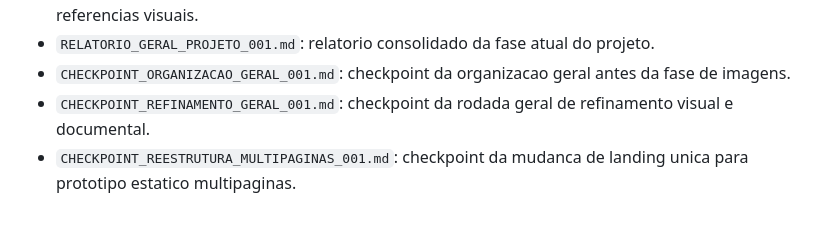
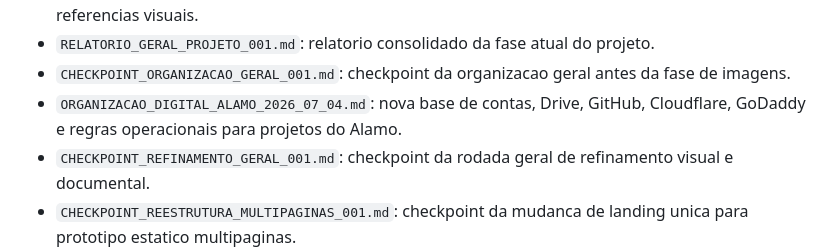
Before and after one commit to alamomalarocha/cofrinhoreal.com.br, a Markdown page: docs/README.md, the part around the change. Rendered like a GitHub page; blank space fills up the shorter version.

Commit message:
Documentar nova organização digital Alamo 2026-07-04

```diff
--- a/docs/README.md
+++ b/docs/README.md
@@ -26,6 +26,7 @@ Antes de desenvolver qualquer funcionalidade, leia:
 - `PESQUISA_REFERENCIAS_001.md`: pesquisa inicial sobre LGPD, cookies, badges de app, Cloudflare e referencias visuais.
 - `RELATORIO_GERAL_PROJETO_001.md`: relatorio consolidado da fase atual do projeto.
 - `CHECKPOINT_ORGANIZACAO_GERAL_001.md`: checkpoint da organizacao geral antes da fase de imagens.
+- `ORGANIZACAO_DIGITAL_ALAMO_2026_07_04.md`: nova base de contas, Drive, GitHub, Cloudflare, GoDaddy e regras operacionais para projetos do Alamo.
 - `CHECKPOINT_REFINAMENTO_GERAL_001.md`: checkpoint da rodada geral de refinamento visual e documental.
 - `CHECKPOINT_REESTRUTURA_MULTIPAGINAS_001.md`: checkpoint da mudanca de landing unica para prototipo estatico multipaginas.
 - Arte principal atual do Pig/Cofrinho Real: `assets/brand/cofrinho-real-pig-logo-principal.png`.
```
Also changed, not shown: docs/ORGANIZACAO_DIGITAL_ALAMO_2026_07_04.md (added, +566 -0 lines).
